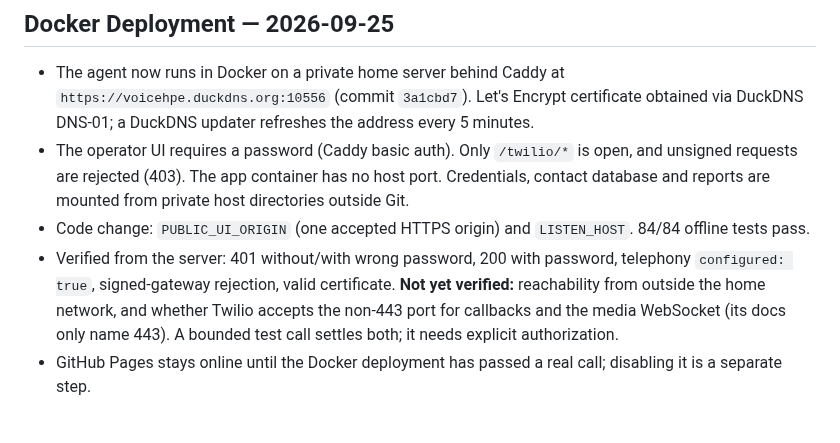
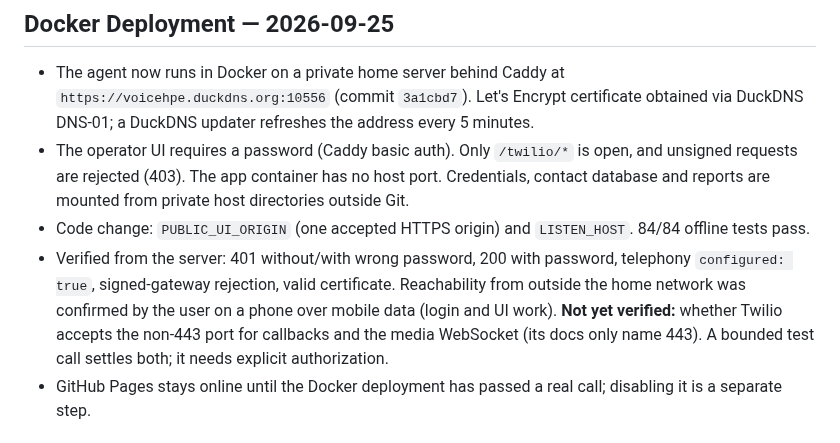
Before and after one commit to AINxtGenDev/voice-agent, a Markdown page: session.md, the part around the change. GitHub-like rendering.

Commit message:
Record confirmed external access to the Docker deployment
Co-Authored-By: Claude Opus 5.5 <noreply@anthropic.com>

```diff
--- a/session.md
+++ b/session.md
@@ -9,7 +9,7 @@ This is a public project status record. Keep credentials, customer information,
 - The agent now runs in Docker on a private home server behind Caddy at `https://voicehpe.duckdns.org:10556` (commit `3a1cbd7`). Let's Encrypt certificate obtained via DuckDNS DNS-01; a DuckDNS updater refreshes the address every 5 minutes.
 - The operator UI requires a password (Caddy basic auth). Only `/twilio/*` is open, and unsigned requests are rejected (403). The app container has no host port. Credentials, contact database and reports are mounted from private host directories outside Git.
 - Code change: `PUBLIC_UI_ORIGIN` (one accepted HTTPS origin) and `LISTEN_HOST`. 84/84 offline tests pass.
-- Verified from the server: 401 without/with wrong password, 200 with password, telephony `configured: true`, signed-gateway rejection, valid certificate. **Not yet verified:** reachability from outside the home network, and whether Twilio accepts the non-443 port for callbacks and the media WebSocket (its docs only name 443). A bounded test call settles both; it needs explicit authorization.
+- Verified from the server: 401 without/with wrong password, 200 with password, telephony `configured: true`, signed-gateway rejection, valid certificate. Reachability from outside the home network was confirmed by the user on a phone over mobile data (login and UI work). **Not yet verified:** whether Twilio accepts the non-443 port for callbacks and the media WebSocket (its docs only name 443). A bounded test call settles both; it needs explicit authorization.
 - GitHub Pages stays online until the Docker deployment has passed a real call; disabling it is a separate step.
 
 ## Resume Here — 2026-09-25
```
